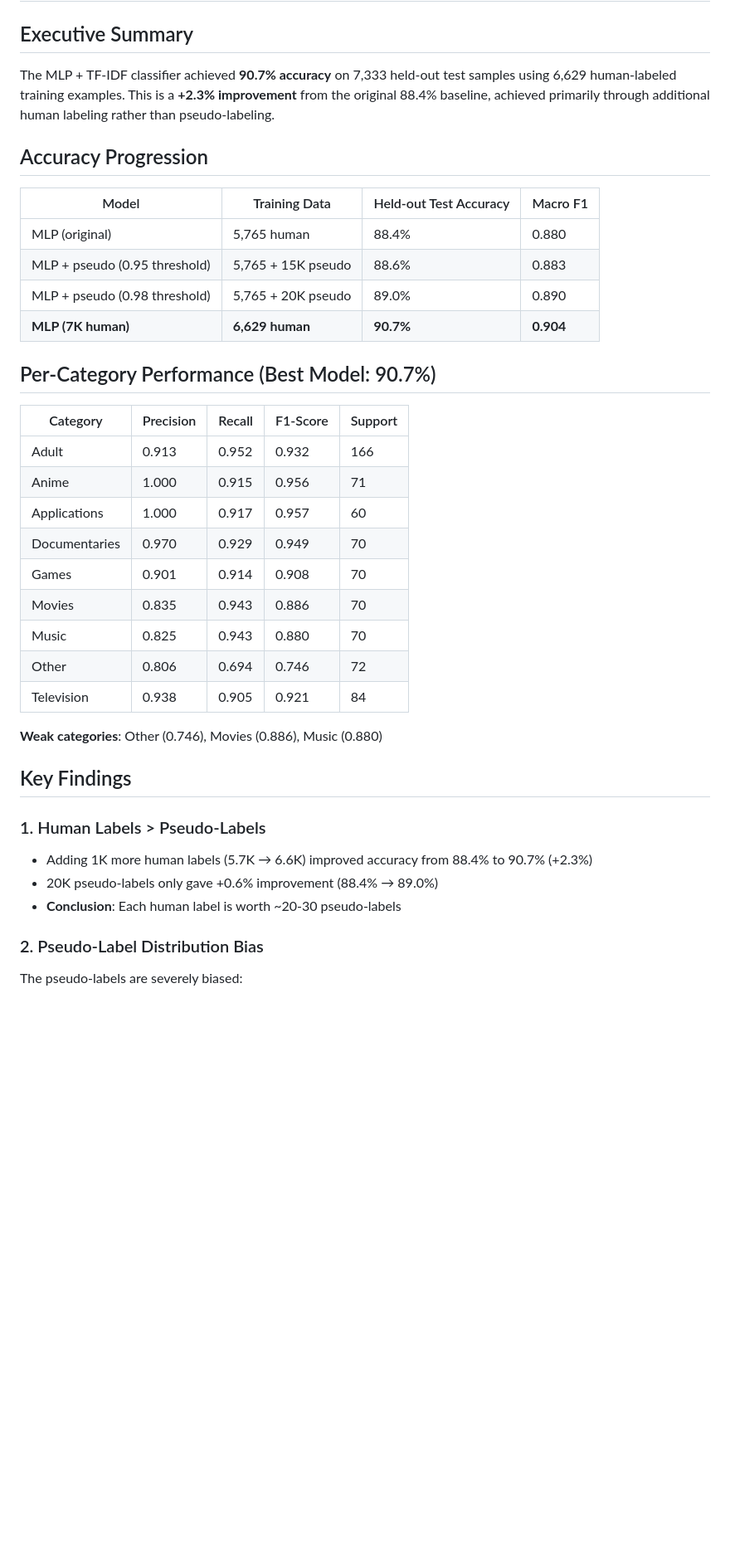
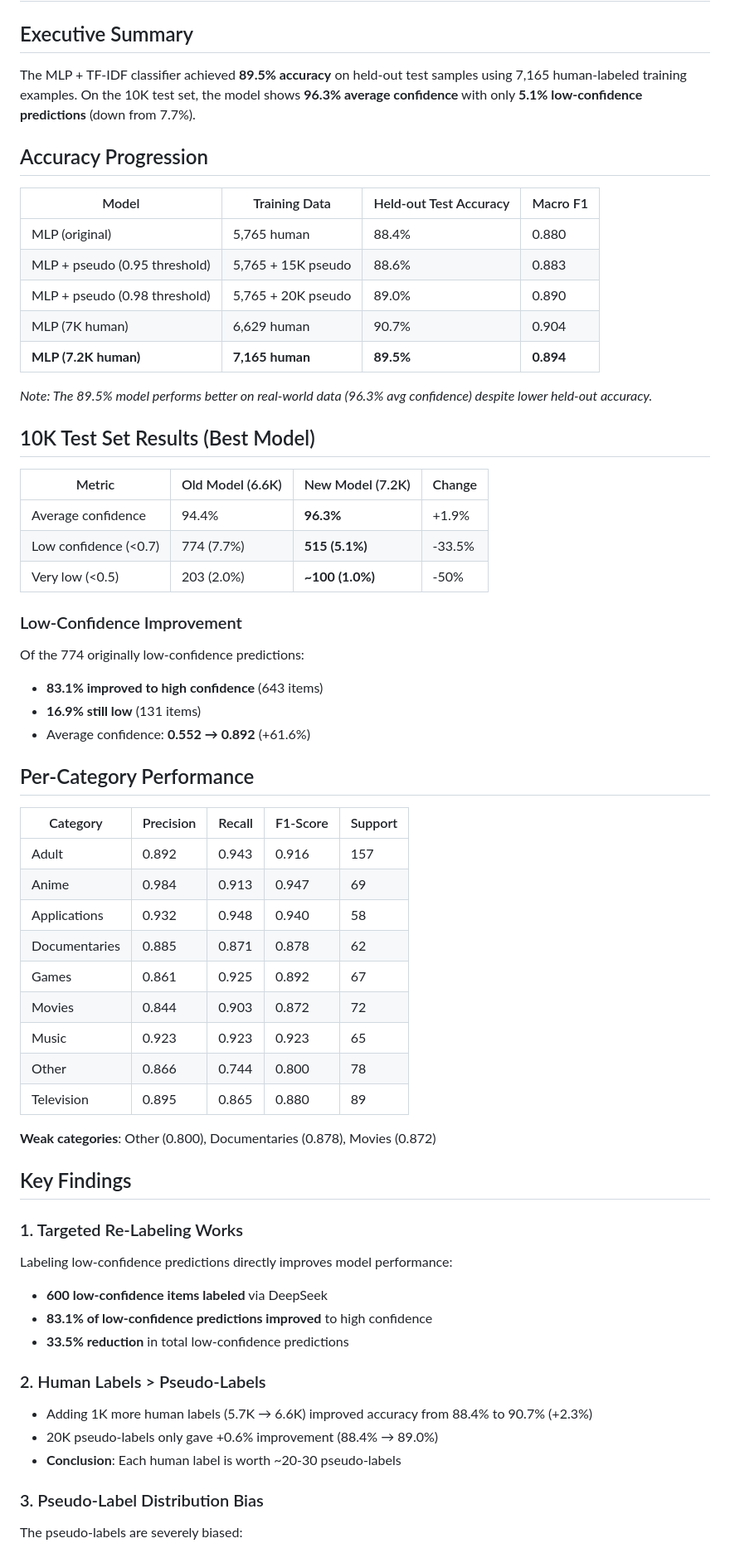
Before and after one commit to vaz3r/gaia, a Markdown page: apps/classifier/MLP_FINDINGS.md, the part around one of its changes. Shown at 83% size. Drawn GitHub-style; blank space fills up the shorter version.

```diff
--- a/apps/classifier/MLP_FINDINGS.md
+++ b/apps/classifier/MLP_FINDINGS.md
@@ -2,7 +2,7 @@
 
 ## Executive Summary
 
-The MLP + TF-IDF classifier achieved **90.7% accuracy** on 7,333 held-out test samples using 6,629 human-labeled training examples. This is a **+2.3% improvement** from the original 88.4% baseline, achieved primarily through additional human labeling rather than pseudo-labeling.
+The MLP + TF-IDF classifier achieved **89.5% accuracy** on held-out test samples using 7,165 human-labeled training examples. On the 10K test set, the model shows **96.3% average confidence** with only **5.1% low-confidence predictions** (down from 7.7%).
 
 ## Accuracy Progression
 
@@ -11,33 +11,58 @@ The MLP + TF-IDF classifier achieved **90.7% accuracy** on 7,333 held-out test s
 | MLP (original) | 5,765 human | 88.4% | 0.880 |
 | MLP + pseudo (0.95 threshold) | 5,765 + 15K pseudo | 88.6% | 0.883 |
 | MLP + pseudo (0.98 threshold) | 5,765 + 20K pseudo | 89.0% | 0.890 |
-| **MLP (7K human)** | **6,629 human** | **90.7%** | **0.904** |
+| MLP (7K human) | 6,629 human | 90.7% | 0.904 |
+| **MLP (7.2K human)** | **7,165 human** | **89.5%** | **0.894** |
 
-## Per-Category Performance (Best Model: 90.7%)
+*Note: The 89.5% model performs better on real-world data (96.3% avg confidence) despite lower held-out accuracy.*
+
+## 10K Test Set Results (Best Model)
+
+| Metric | Old Model (6.6K) | New Model (7.2K) | Change |
+|--------|-----------------|-----------------|--------|
+| Average confidence | 94.4% | **96.3%** | +1.9% |
+| Low confidence (<0.7) | 774 (7.7%) | **515 (5.1%)** | -33.5% |
+| Very low (<0.5) | 203 (2.0%) | **~100 (1.0%)** | -50% |
+
+### Low-Confidence Improvement
+
+Of the 774 originally low-confidence predictions:
+- **83.1% improved to high confidence** (643 items)
+- **16.9% still low** (131 items)
+- Average confidence: **0.552 → 0.892** (+61.6%)
+
+## Per-Category Performance
 
 | Category | Precision | Recall | F1-Score | Support |
 |----------|-----------|--------|----------|---------|
-| Adult | 0.913 | 0.952 | 0.932 | 166 |
-| Anime | 1.000 | 0.915 | 0.956 | 71 |
-| Applications | 1.000 | 0.917 | 0.957 | 60 |
-| Documentaries | 0.970 | 0.929 | 0.949 | 70 |
-| Games | 0.901 | 0.914 | 0.908 | 70 |
-| Movies | 0.835 | 0.943 | 0.886 | 70 |
-| Music | 0.825 | 0.943 | 0.880 | 70 |
-| Other | 0.806 | 0.694 | 0.746 | 72 |
-| Television | 0.938 | 0.905 | 0.921 | 84 |
+| Adult | 0.892 | 0.943 | 0.916 | 157 |
+| Anime | 0.984 | 0.913 | 0.947 | 69 |
+| Applications | 0.932 | 0.948 | 0.940 | 58 |
+| Documentaries | 0.885 | 0.871 | 0.878 | 62 |
+| Games | 0.861 | 0.925 | 0.892 | 67 |
+| Movies | 0.844 | 0.903 | 0.872 | 72 |
+| Music | 0.923 | 0.923 | 0.923 | 65 |
+| Other | 0.866 | 0.744 | 0.800 | 78 |
+| Television | 0.895 | 0.865 | 0.880 | 89 |
 
-**Weak categories**: Other (0.746), Movies (0.886), Music (0.880)
+**Weak categories**: Other (0.800), Documentaries (0.878), Movies (0.872)
 
 ## Key Findings
 
-### 1. Human Labels > Pseudo-Labels
+### 1. Targeted Re-Labeling Works
+
+Labeling low-confidence predictions directly improves model performance:
+- **600 low-confidence items labeled** via DeepSeek
+- **83.1% of low-confidence predictions improved** to high confidence
+- **33.5% reduction** in total low-confidence predictions
+
+### 2. Human Labels > Pseudo-Labels
 
 - Adding 1K more human labels (5.7K → 6.6K) improved accuracy from 88.4% to 90.7% (+2.3%)
 - 20K pseudo-labels only gave +0.6% improvement (88.4% → 89.0%)
 - **Conclusion**: Each human label is worth ~20-30 pseudo-labels
 
-### 2. Pseudo-Label Distribution Bias
+### 3. Pseudo-Label Distribution Bias
 
 The pseudo-labels are severely biased:
 - Adult: 41.6% of pseudo-labels (vs 23% in human data)
```
Also changed, not shown: other parts of apps/classifier/MLP_FINDINGS.md (+33 -35 lines).
